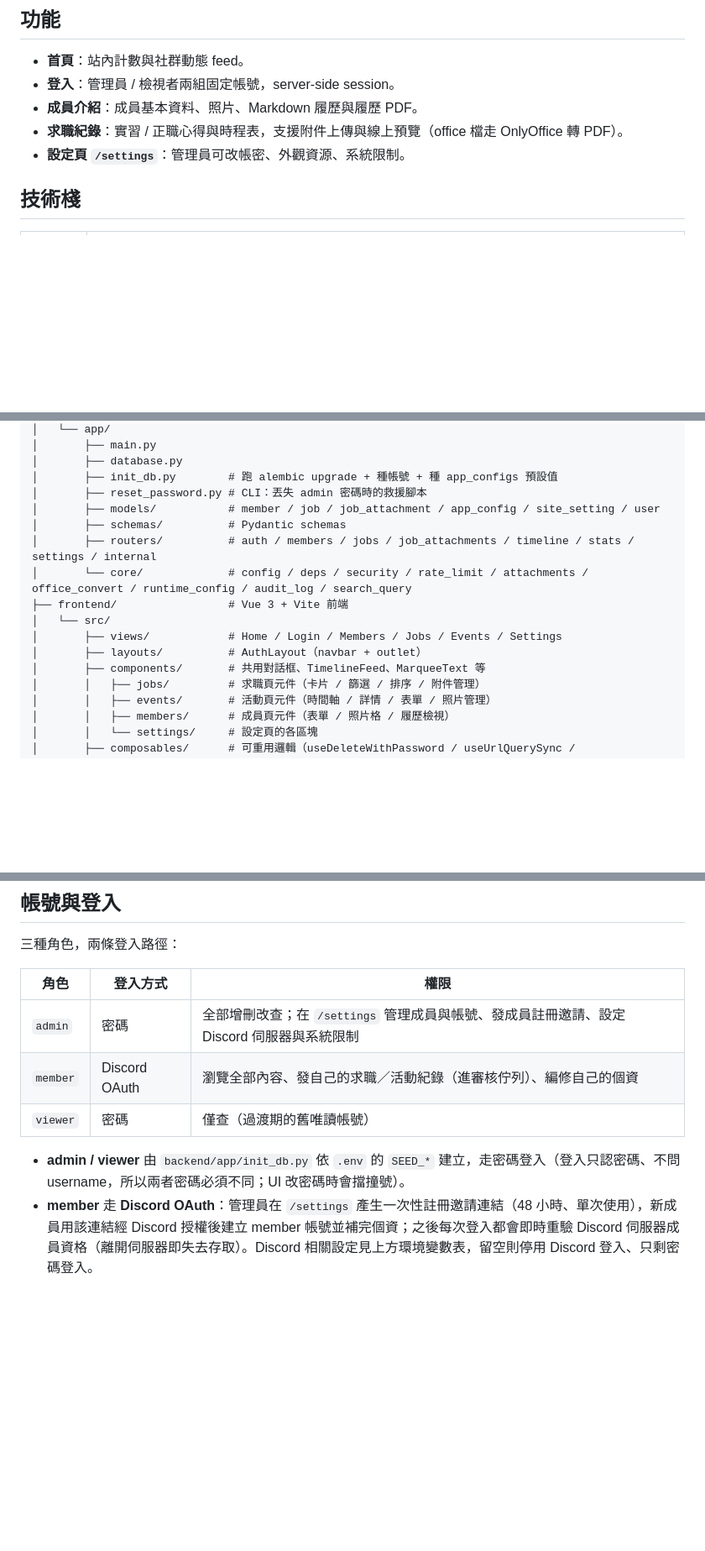
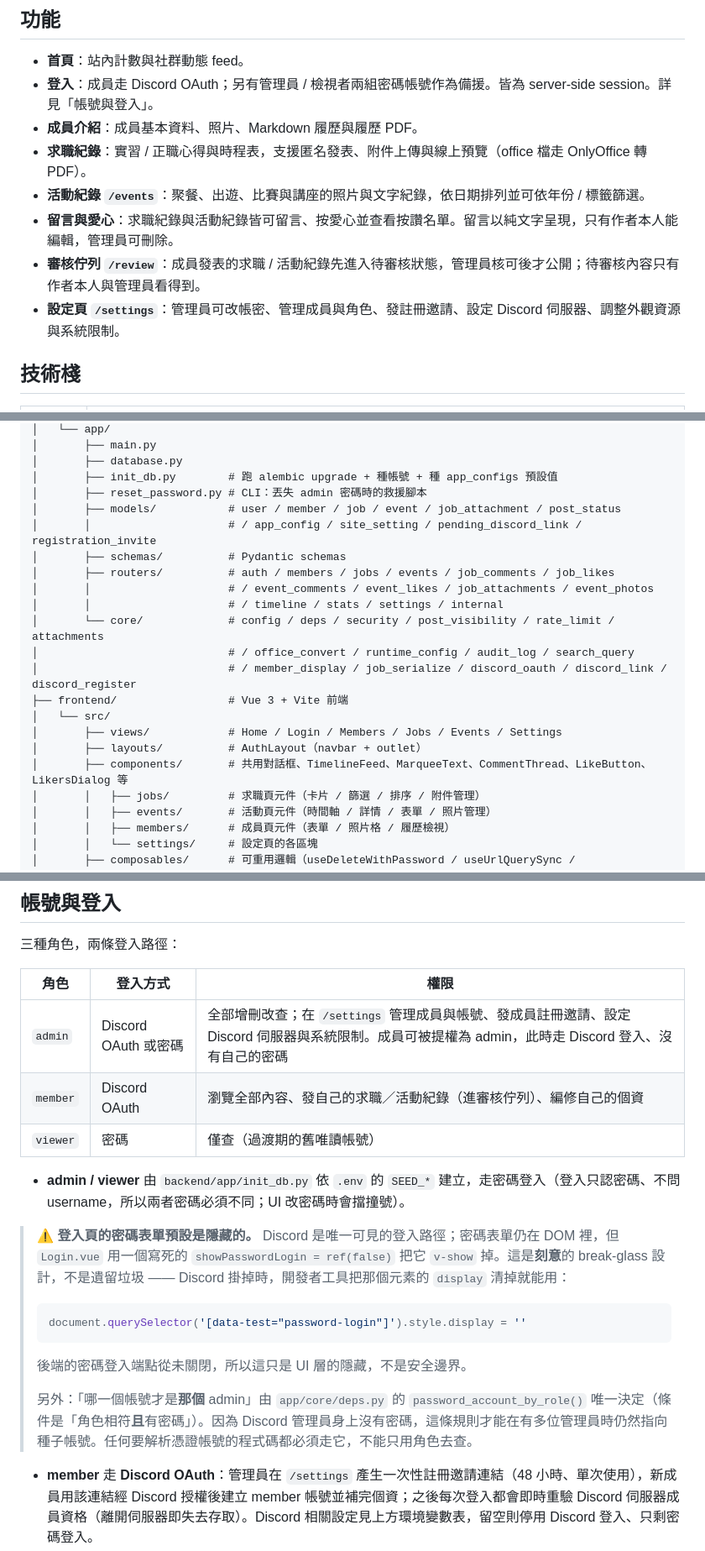
Before and after one commit to Harrykuo1/pyweb, a Markdown page: README.md, 3 parts joined by grey strips. Shown at 84% size. Drawn GitHub-style; blank space fills up the shorter version.

Commit message:
docs(readme): resync with the current feature set
The feature list still described the product as it stood before Discord
OAuth landed: password-only login, no events page, and no mention of
comments, likes or the review queue, even though the account section
further down documented Discord correctly. The service table and env
table both omitted sqlite-web, which has been running on 8119 since
July, and the tree listed eight routers where there are now fifteen.

Also record two things an operator would otherwise have to discover by
reading source: the login page's password form is deliberately hidden
and needs a dev-tools nudge to reach, and password_account_by_role is
what decides which account counts as THE admin once members can hold
the admin role too.

Co-Authored-By: Claude Opus 5 (1M context) <noreply@anthropic.com>

````diff
--- a/README.md
+++ b/README.md
@@ -5,10 +5,13 @@
 ## 功能
 
 - **首頁**：站內計數與社群動態 feed。
-- **登入**：管理員 / 檢視者兩組固定帳號，server-side session。
+- **登入**：成員走 Discord OAuth；另有管理員 / 檢視者兩組密碼帳號作為備援。皆為 server-side session。詳見「帳號與登入」。
 - **成員介紹**：成員基本資料、照片、Markdown 履歷與履歷 PDF。
-- **求職紀錄**：實習 / 正職心得與時程表，支援附件上傳與線上預覽（office 檔走 OnlyOffice 轉 PDF）。
-- **設定頁 `/settings`**：管理員可改帳密、外觀資源、系統限制。
+- **求職紀錄**：實習 / 正職心得與時程表，支援匿名發表、附件上傳與線上預覽（office 檔走 OnlyOffice 轉 PDF）。
+- **活動紀錄 `/events`**：聚餐、出遊、比賽與講座的照片與文字紀錄，依日期排列並可依年份 / 標籤篩選。
+- **留言與愛心**：求職紀錄與活動紀錄皆可留言、按愛心並查看按讚名單。留言以純文字呈現，只有作者本人能編輯，管理員可刪除。
+- **審核佇列 `/review`**：成員發表的求職 / 活動紀錄先進入待審核狀態，管理員核可後才公開；待審核內容只有作者本人與管理員看得到。
+- **設定頁 `/settings`**：管理員可改帳密、管理成員與角色、發註冊邀請、設定 Discord 伺服器、調整外觀資源與系統限制。
 
 ## 技術棧
 
@@ -35,15 +38,20 @@ pyweb/
 │       ├── database.py
 │       ├── init_db.py        # 跑 alembic upgrade + 種帳號 + 種 app_configs 預設值
 │       ├── reset_password.py # CLI：丟失 admin 密碼時的救援腳本
-│       ├── models/           # member / job / job_attachment / app_config / site_setting / user
+│       ├── models/           # user / member / job / event / job_attachment / post_status
+│       │                     # / app_config / site_setting / pending_discord_link / registration_invite
 │       ├── schemas/          # Pydantic schemas
-│       ├── routers/          # auth / members / jobs / job_attachments / timeline / stats / settings / internal
-│       └── core/             # config / deps / security / rate_limit / attachments / office_convert / runtime_config / audit_log / search_query
+│       ├── routers/          # auth / members / jobs / events / job_comments / job_likes
+│       │                     # / event_comments / event_likes / job_attachments / event_photos
+│       │                     # / timeline / stats / settings / internal
+│       └── core/             # config / deps / security / post_visibility / rate_limit / attachments
+│                             # / office_convert / runtime_config / audit_log / search_query
+│                             # / member_display / job_serialize / discord_oauth / discord_link / discord_register
 ├── frontend/                 # Vue 3 + Vite 前端
 │   └── src/
 │       ├── views/            # Home / Login / Members / Jobs / Events / Settings
 │       ├── layouts/          # AuthLayout（navbar + outlet）
-│       ├── components/       # 共用對話框、TimelineFeed、MarqueeText 等
+│       ├── components/       # 共用對話框、TimelineFeed、MarqueeText、CommentThread、LikeButton、LikersDialog 等
 │       │   ├── jobs/         # 求職頁元件（卡片 / 篩選 / 排序 / 附件管理）
 │       │   ├── events/       # 活動頁元件（時間軸 / 詳情 / 表單 / 照片管理）
 │       │   ├── members/      # 成員頁元件（表單 / 照片格 / 履歷檢視）
@@ -176,11 +188,21 @@ print('alembic_version:', con.cursor().execute('SELECT version_num FROM alembic_
 
 | 角色 | 登入方式 | 權限 |
 |---|---|---|
-| `admin` | 密碼 | 全部增刪改查；在 `/settings` 管理成員與帳號、發成員註冊邀請、設定 Discord 伺服器與系統限制 |
+| `admin` | Discord OAuth 或密碼 | 全部增刪改查；在 `/settings` 管理成員與帳號、發成員註冊邀請、設定 Discord 伺服器與系統限制。成員可被提權為 admin，此時走 Discord 登入、沒有自己的密碼 |
 | `member` | Discord OAuth | 瀏覽全部內容、發自己的求職／活動紀錄（進審核佇列）、編修自己的個資 |
 | `viewer` | 密碼 | 僅查（過渡期的舊唯讀帳號） |
 
 - **admin / viewer** 由 `backend/app/init_db.py` 依 `.env` 的 `SEED_*` 建立，走密碼登入（登入只認密碼、不問 username，所以兩者密碼必須不同；UI 改密碼時會擋撞號）。
+
+> **⚠️ 登入頁的密碼表單預設是隱藏的。** Discord 是唯一可見的登入路徑；密碼表單仍在 DOM 裡，但 `Login.vue` 用一個寫死的 `showPasswordLogin = ref(false)` 把它 `v-show` 掉。這是**刻意**的 break-glass 設計，不是遺留垃圾 —— Discord 掛掉時，開發者工具把那個元素的 `display` 清掉就能用：
+>
+> ```js
+> document.querySelector('[data-test="password-login"]').style.display = ''
+> ```
+>
+> 後端的密碼登入端點從未關閉，所以這只是 UI 層的隱藏，不是安全邊界。
+>
+> 另外：「哪一個帳號才是**那個** admin」由 `app/core/deps.py` 的 `password_account_by_role()` 唯一決定（條件是「角色相符**且**有密碼」）。因為 Discord 管理員身上沒有密碼，這條規則才能在有多位管理員時仍然指向種子帳號。任何要解析憑證帳號的程式碼都必須走它，不能只用角色去查。
 - **member** 走 **Discord OAuth**：管理員在 `/settings` 產生一次性註冊邀請連結（48 小時、單次使用），新成員用該連結經 Discord 授權後建立 member 帳號並補完個資；之後每次登入都會即時重驗 Discord 伺服器成員資格（離開伺服器即失去存取）。Discord 相關設定見上方環境變數表，留空則停用 Discord 登入、只剩密碼登入。
 
 admin / viewer 的初始 username／密碼來自 `.env`：
````
Also changed, not shown: other parts of README.md (+4 -0 lines).
